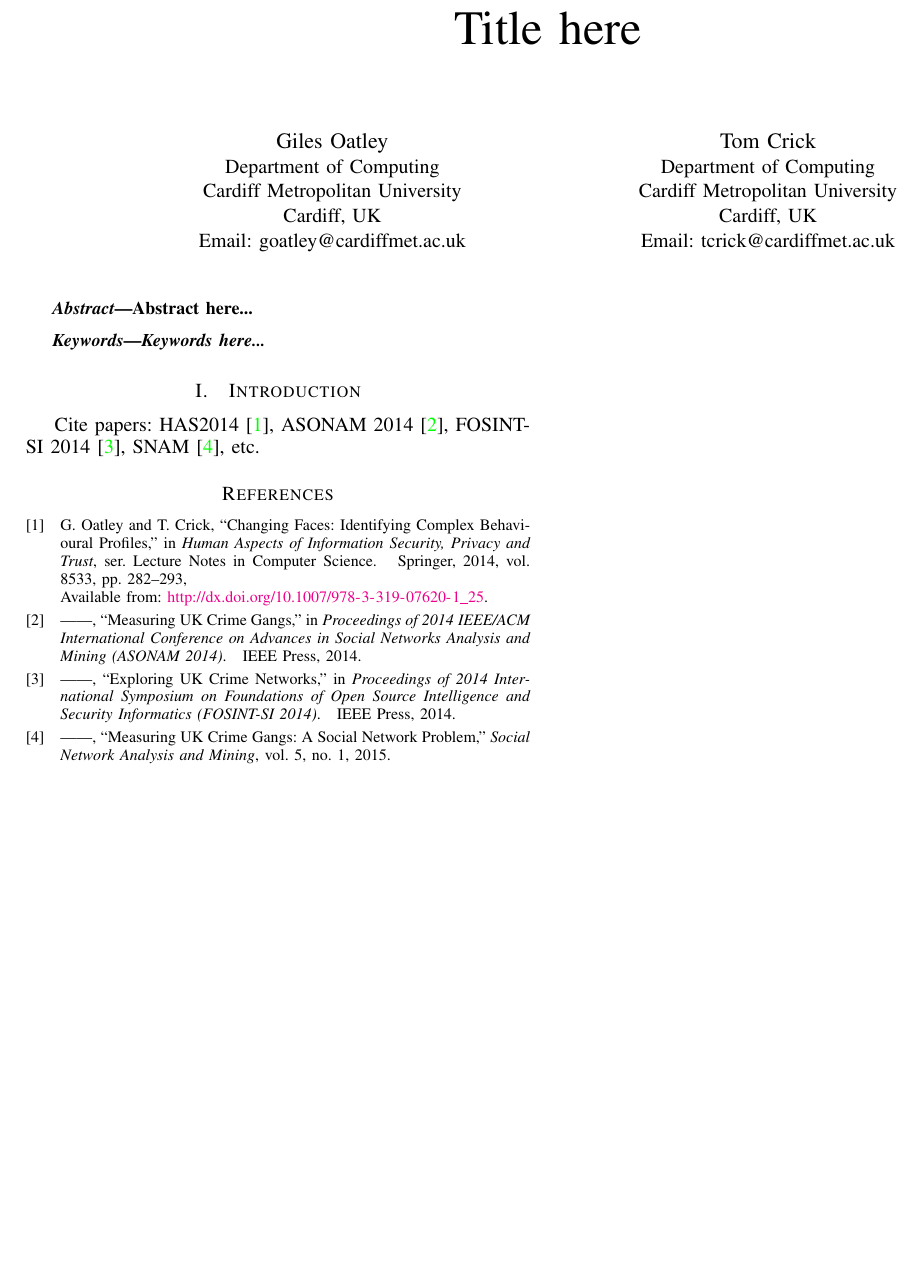
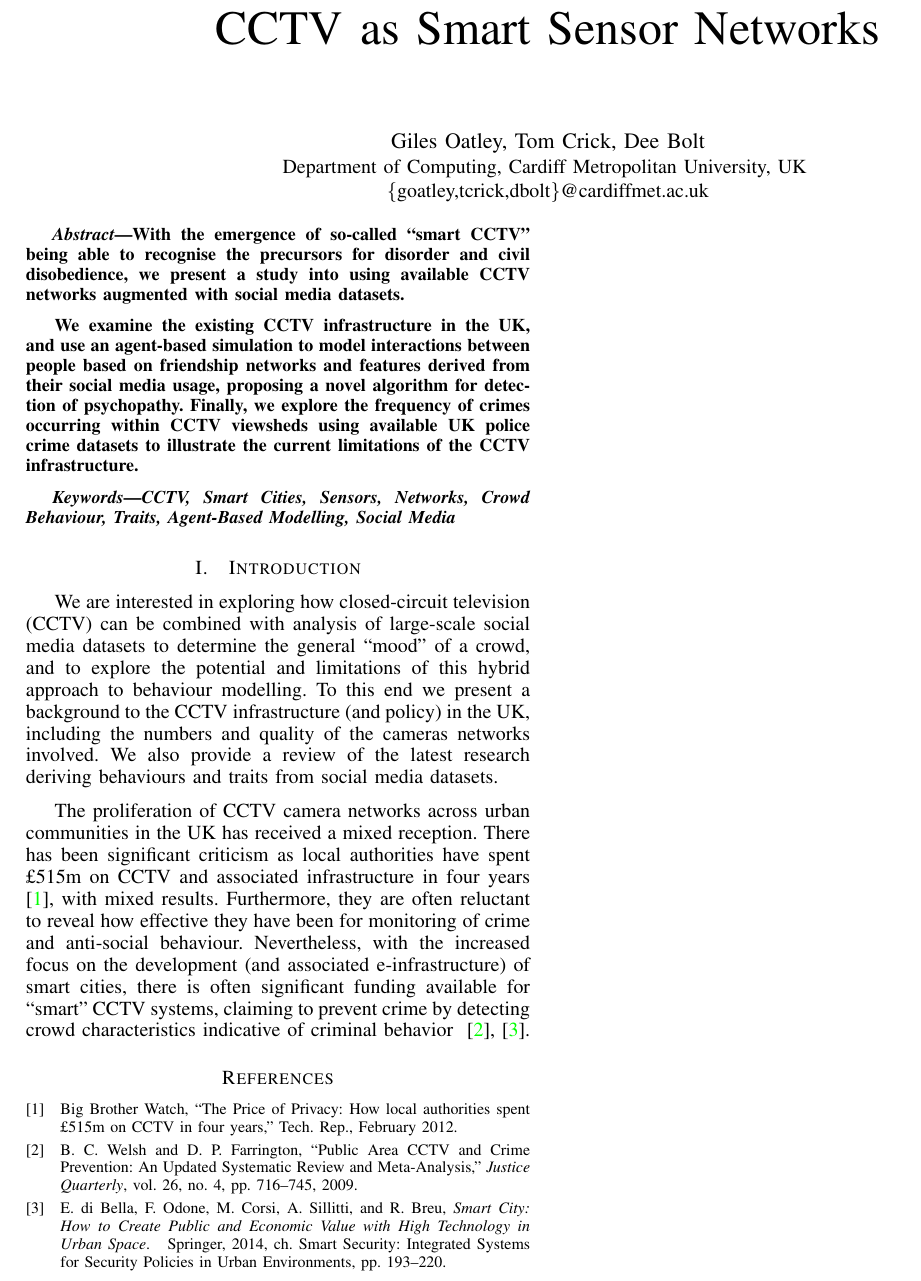
Before and after one commit to tomcrick/DASC-2015, a LaTeX paper (dasc2015.tex, which reads dasc2015.bib): part of the page, cut at the place of the change, the shorter picture padded with empty space. Compiled offline with pdfLaTeX.

Commit message:
Latest version

```diff
--- a/dasc2015.bib
+++ b/dasc2015.bib
@@ -36,3 +36,18 @@
   year =         {2015},
   publisher =    {Springer}
 }
+
+@TechReport{bbw:2012,
+  author = 	 {{Big Brother Watch}},
+  title = 	 {{The Price of Privacy: How local authorities spent \pounds 515m on CCTV in four years}},
+  year = 	 {2012},
+  month = 	 {February}
+}
+
+@Article{welsh+farrington:2009,
+  author = 	 {Brandon C. Welsh and David P. Farrington},
+  title = 	 {{Public Area CCTV and Crime Prevention: An Updated Systematic Review and Meta‐Analysis}},
+  journal = 	 {{Justice Quarterly}},
+  year = 	 {2009},
+  volume = 	 {26},
+  number = 	 {4},
@@ -38,0 +59,6 @@
+  title = 	 {{Smart City: How to Create Public and Economic Value with High Technology in Urban Space}},
+  chapter = 	 {{Smart Security: Integrated Systems for Security Policies in Urban Environments}},
+  publisher = 	 {Springer},
+  year = 	 {2014},
+  pages = 	 {193--220}
+}
--- a/dasc2015.tex
+++ b/dasc2015.tex
@@ -15,23 +15,18 @@
 \begin{document}
 %
 % paper title
-\title{Title here}
+\title{CCTV as Smart Sensor Networks}
 
 
 % author names and affiliations
 % use a multiple column layout for up to three different
 % affiliations
-\author{\IEEEauthorblockN{Giles Oatley}
-\IEEEauthorblockA{Department of Computing\\
-Cardiff Metropolitan University\\
-Cardiff, UK\\
-Email: goatley@cardiffmet.ac.uk}
-\and
-\IEEEauthorblockN{Tom Crick}
-\IEEEauthorblockA{Department of Computing\\
-Cardiff Metropolitan University\\
-Cardiff, UK\\
-Email: tcrick@cardiffmet.ac.uk}}
+\author{
+    \IEEEauthorblockN{Giles Oatley, Tom Crick, Dee Bolt}
+    \IEEEauthorblockA{Department of Computing,
+      Cardiff Metropolitan University, UK
+    \\\{goatley,tcrick,dbolt\}@cardiffmet.ac.uk}
+}
 
 % conference papers do not typically use \thanks and this command
 % is locked out in conference mode. If really needed, such as for
@@ -48,7 +43,18 @@ Email: tcrick@cardiffmet.ac.uk}}
 
 
 \begin{abstract}
-Abstract here...
+With the emergence of so-called ``smart CCTV'' being able to recognise
+the precursors for disorder and civil disobedience, we present a study
+into using available CCTV networks augmented with social media
+datasets.
+
+We examine the existing CCTV infrastructure in the UK, and use an
+agent-based simulation to model interactions between people based on
+friendship networks and features derived from their social media
+usage, proposing a novel algorithm for detection of
+psychopathy. Finally, we explore the frequency of crimes occurring
+within CCTV viewsheds using available UK police crime datasets to
+illustrate the current limitations of the CCTV infrastructure.
 \end{abstract}
 
 % For peer review papers, you can put extra information on the cover
@@ -62,15 +68,39 @@ Abstract here...
 %\IEEEpeerreviewmaketitle
 
 \begin{IEEEkeywords}
-Keywords here...
+CCTV, Smart Cities, Sensors, Networks, Crowd Behaviour, Traits, Agent-Based
+Modelling, Social Media
 \end{IEEEkeywords}
 
 
 \section{Introduction}
 
-Cite papers: HAS2014~\cite{oatley+crick:2014}, ASONAM
-2014~\cite{oatley+crick_asonam2014}, FOSINT-SI
-2014~\cite{oatley+crick_fosintsi2014}, SNAM~\cite{oatley+crick:2015}, etc.
+We are interested in exploring how closed-circuit television (CCTV)
+can be combined with analysis of large-scale social media datasets to
+determine the general ``mood'' of a crowd, and to explore the
+potential and limitations of this hybrid approach to behaviour
+modelling. To this end we present a background to the CCTV
+infrastructure (and policy) in the UK, including the numbers and
+quality of the cameras networks involved. We also provide a review of
+the latest research deriving behaviours and traits from social media
+datasets.
+
+The proliferation of CCTV camera networks across urban communities in
+the UK has received a mixed reception. There has been significant
+criticism as local authorities have spent \pounds515m on CCTV and associated
+infrastructure in four years ~\cite{bbw:2012}, with mixed
+results. Furthermore, they are often reluctant to reveal how effective
+they have been for monitoring of crime and anti-social behaviour.
+Nevertheless, with the increased focus on the development (and
+associated e-infrastructure) of smart cities, there is often
+significant funding available for ``smart'' CCTV systems, claiming to
+prevent crime by detecting crowd characteristics indicative of
+criminal behavior ~\cite{welsh+farrington:2009,dibella-et-al:2014}.
+
+
+% Cite papers: HAS2014~\cite{oatley+crick:2014}, ASONAM
+% 2014~\cite{oatley+crick_asonam2014}, FOSINT-SI
+% 2014~\cite{oatley+crick_fosintsi2014}, SNAM~\cite{oatley+crick:2015}, etc.
 
 %\newpage
 
```
Also changed, not shown: dasc2015.bib (5 more changed lines).
